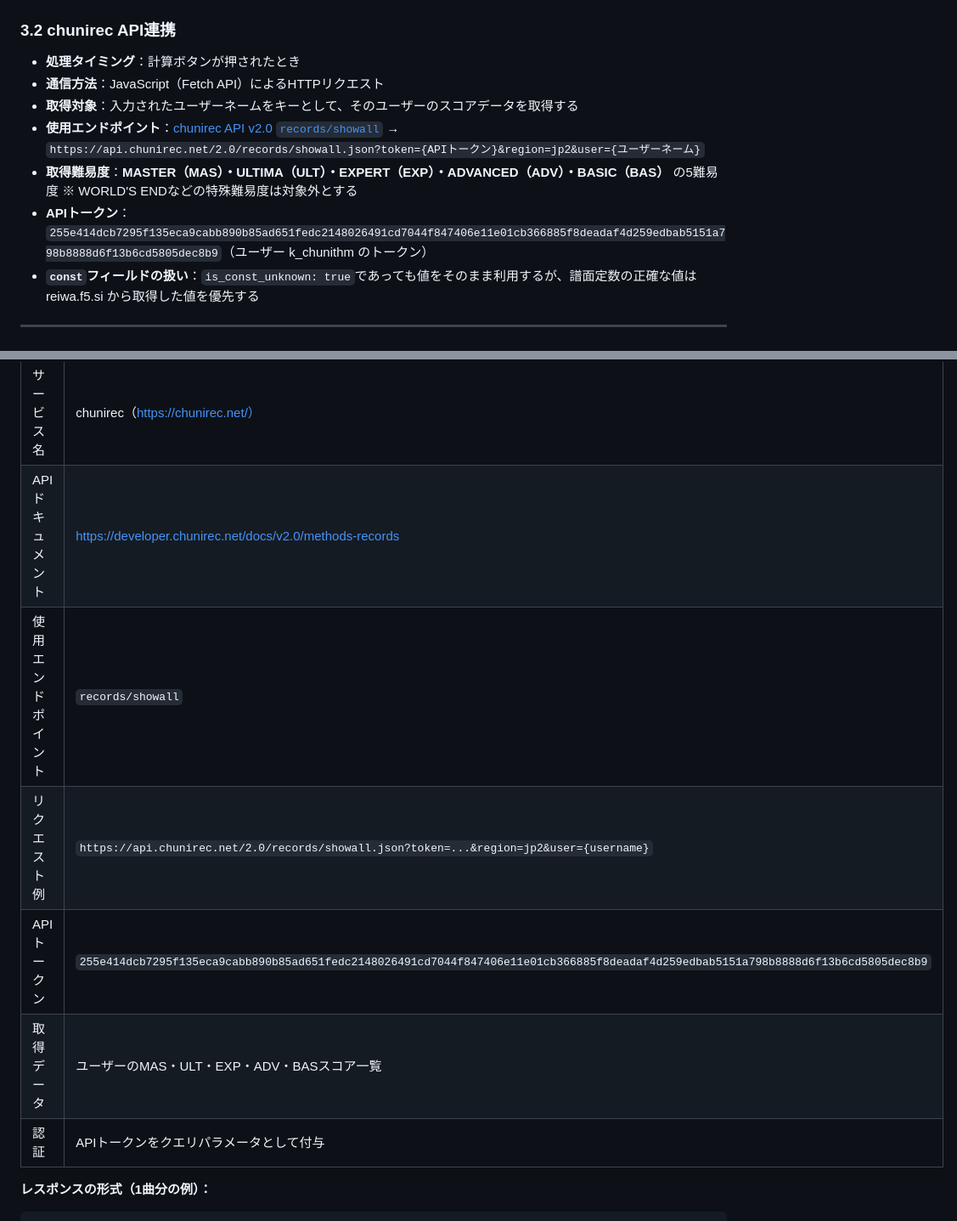
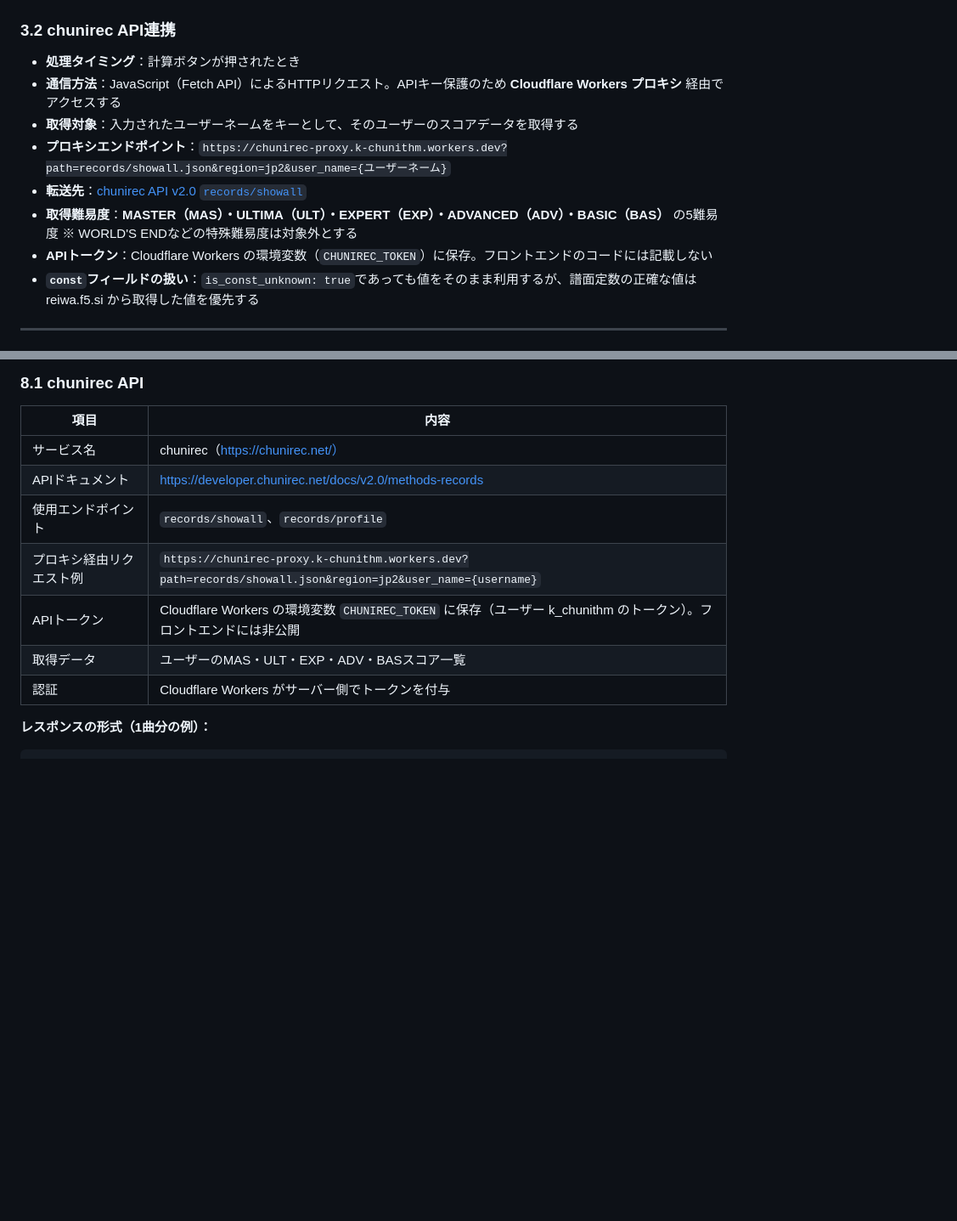
Before and after one commit to k-chunithm/chuni-force-calculator, a Markdown page: docs/requirements.md, 2 parts joined by grey strips. Shown at 85% size. Drawn GitHub-style; blank space fills up the shorter version.

Commit message:
requirements.mdをCloudflare Workers対応に更新、mdファイルの整理

```diff
--- a/requirements.md
+++ b/docs/requirements.md
@@ -35,13 +36,13 @@ chuni-forceとは、SOUND VOLTEX の「VOLTFORCE」に着想を得た、プレ
 ### 3.2 chunirec API連携
 
 - **処理タイミング**：計算ボタンが押されたとき
-- **通信方法**：JavaScript（Fetch API）によるHTTPリクエスト
+- **通信方法**：JavaScript（Fetch API）によるHTTPリクエスト。APIキー保護のため **Cloudflare Workers プロキシ** 経由でアクセスする
 - **取得対象**：入力されたユーザーネームをキーとして、そのユーザーのスコアデータを取得する
-- **使用エンドポイント**：[chunirec API v2.0 `records/showall`](https://developer.chunirec.net/docs/v2.0/methods-records)
-  → `https://api.chunirec.net/2.0/records/showall.json?token={APIトークン}&region=jp2&user={ユーザーネーム}`
+- **プロキシエンドポイント**：`https://chunirec-proxy.k-chunithm.workers.dev?path=records/showall.json&region=jp2&user_name={ユーザーネーム}`
+- **転送先**：[chunirec API v2.0 `records/showall`](https://developer.chunirec.net/docs/v2.0/methods-records)
 - **取得難易度**：**MASTER（MAS）・ULTIMA（ULT）・EXPERT（EXP）・ADVANCED（ADV）・BASIC（BAS）** の5難易度
   ※ WORLD'S ENDなどの特殊難易度は対象外とする
-- **APIトークン**：`255e414dcb7295f135eca9cabb890b85ad651fedc2148026491cd7044f847406e11e01cb366885f8deadaf4d259edbab5151a798b8888d6f13b6cd5805dec8b9`（ユーザー k_chunithm のトークン）
+- **APIトークン**：Cloudflare Workers の環境変数（`CHUNIREC_TOKEN`）に保存。フロントエンドのコードには記載しない
 - **`const`フィールドの扱い**：`is_const_unknown: true`であっても値をそのまま利用するが、譜面定数の正確な値は reiwa.f5.si から取得した値を優先する
 
 ---
@@ -276,11 +278,11 @@ chuni-force の値に応じて **CLASS 1〜10** のエンブレム情報が割
 |---|---|
 | サービス名 | chunirec（https://chunirec.net/） |
 | APIドキュメント | https://developer.chunirec.net/docs/v2.0/methods-records |
-| 使用エンドポイント | `records/showall` |
-| リクエスト例 | `https://api.chunirec.net/2.0/records/showall.json?token=...&region=jp2&user={username}` |
-| APIトークン | `255e414dcb7295f135eca9cabb890b85ad651fedc2148026491cd7044f847406e11e01cb366885f8deadaf4d259edbab5151a798b8888d6f13b6cd5805dec8b9` |
+| 使用エンドポイント | `records/showall`、`records/profile` |
+| プロキシ経由リクエスト例 | `https://chunirec-proxy.k-chunithm.workers.dev?path=records/showall.json&region=jp2&user_name={username}` |
+| APIトークン | Cloudflare Workers の環境変数 `CHUNIREC_TOKEN` に保存（ユーザー k_chunithm のトークン）。フロントエンドには非公開 |
 | 取得データ | ユーザーのMAS・ULT・EXP・ADV・BASスコア一覧 |
-| 認証 | APIトークンをクエリパラメータとして付与 |
+| 認証 | Cloudflare Workers がサーバー側でトークンを付与 |
 
 **レスポンスの形式（1曲分の例）：**
 
```
Also changed, not shown: other parts of docs/requirements.md (+6 -4 lines), docs/Cloudflare_setup.md (added, +158 -0 lines).
